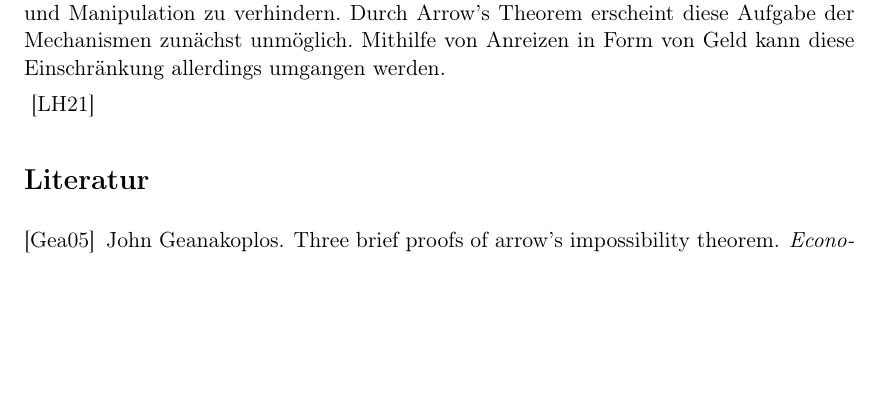
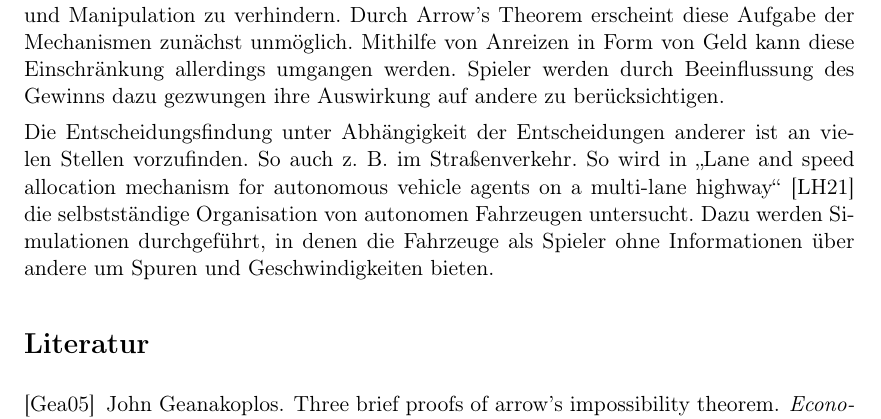
Before and after one commit to timlg07/Mechanism-Design, a LaTeX paper (Handout.tex): part of page 6 of 7, cut so that both start at the same text, the shorter picture padded with empty space. Compiled offline with pdfLaTeX.

Commit message:
Ausblick

```diff
--- a/Handout.tex
+++ b/Handout.tex
@@ -212,10 +212,9 @@ Die erste Bedingung stellt dabei sicher, dass VCG-Mechanismen den Social Welfare
 \end{proof}
 
 \section{Zusammenfassung und Ausblick}
-Mechanism Design ist geprägt von dem Konflikt zwischen egoistischen Spielern, die stets durch Manipulationsversuche ihren Gewinn maximieren wollen, und den entworfenen Mechanismen, die versuchen eine für die Gemeinschaft effiziente Entscheidung zu treffen und Manipulation zu verhindern. Durch Arrow's Theorem erscheint diese Aufgabe der Mechanismen zunächst unmöglich. Mithilfe von Anreizen in Form von Geld kann diese Einschränkung allerdings umgangen werden.
+Mechanism Design ist geprägt von dem Konflikt zwischen egoistischen Spielern, die stets durch Manipulationsversuche ihren Gewinn maximieren wollen, und den entworfenen Mechanismen, die versuchen eine für die Gemeinschaft effiziente Entscheidung zu treffen und Manipulation zu verhindern. Durch Arrow's Theorem erscheint diese Aufgabe der Mechanismen zunächst unmöglich. Mithilfe von Anreizen in Form von Geld kann diese Einschränkung allerdings umgangen werden. Spieler werden durch Beeinflussung des Gewinns dazu gezwungen ihre Auswirkung auf andere zu berücksichtigen.
 
-
-~\cite{lov21}
+Die Entscheidungsfindung unter Abhängigkeit der Entscheidungen anderer ist an vielen Stellen vorzufinden. So auch z. B. im Straßenverkehr. So wird in "Lane and speed allocation mechanism for autonomous vehicle agents on a multi-lane highway"~\cite{lov21} die selbstständige Organisation von autonomen Fahrzeugen untersucht. Dazu werden Simulationen durchgeführt, in denen die Fahrzeuge als Spieler ohne Informationen über andere um Spuren und Geschwindigkeiten bieten.
 
 \bibliographystyle{alpha}
 \bibliography{Literatur}
```
